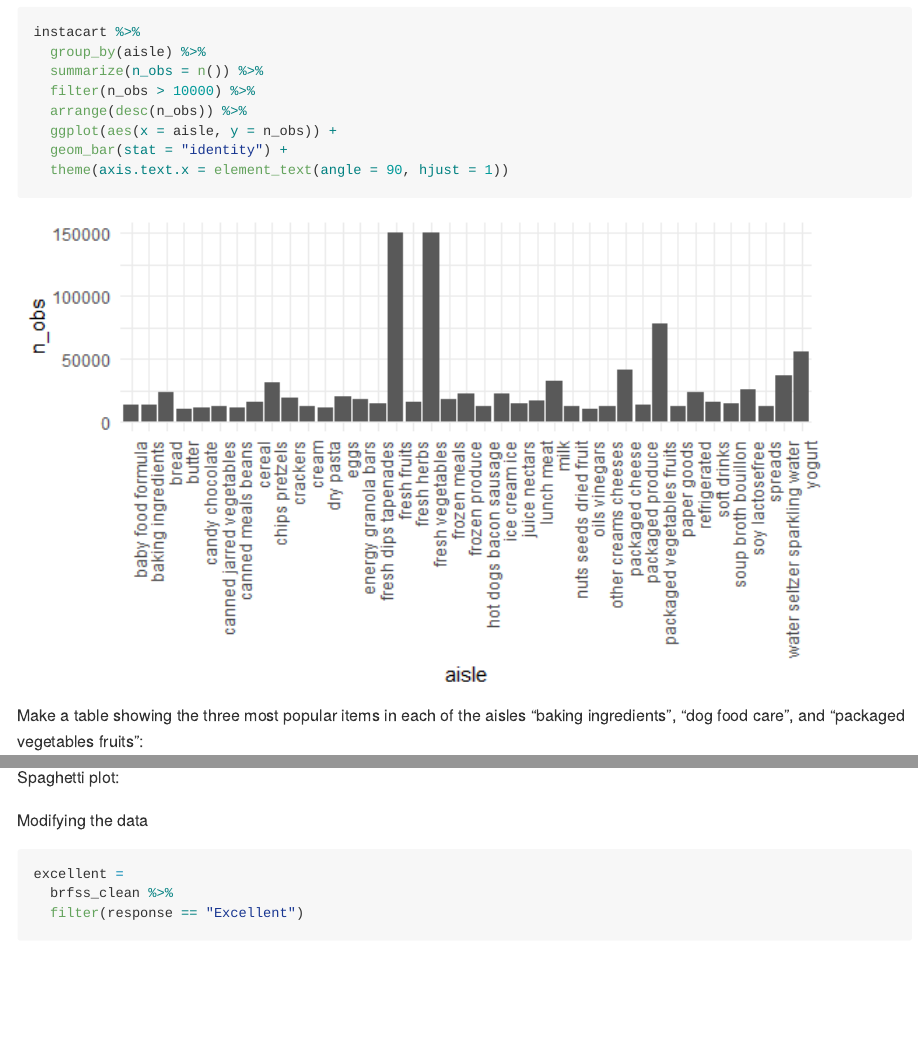
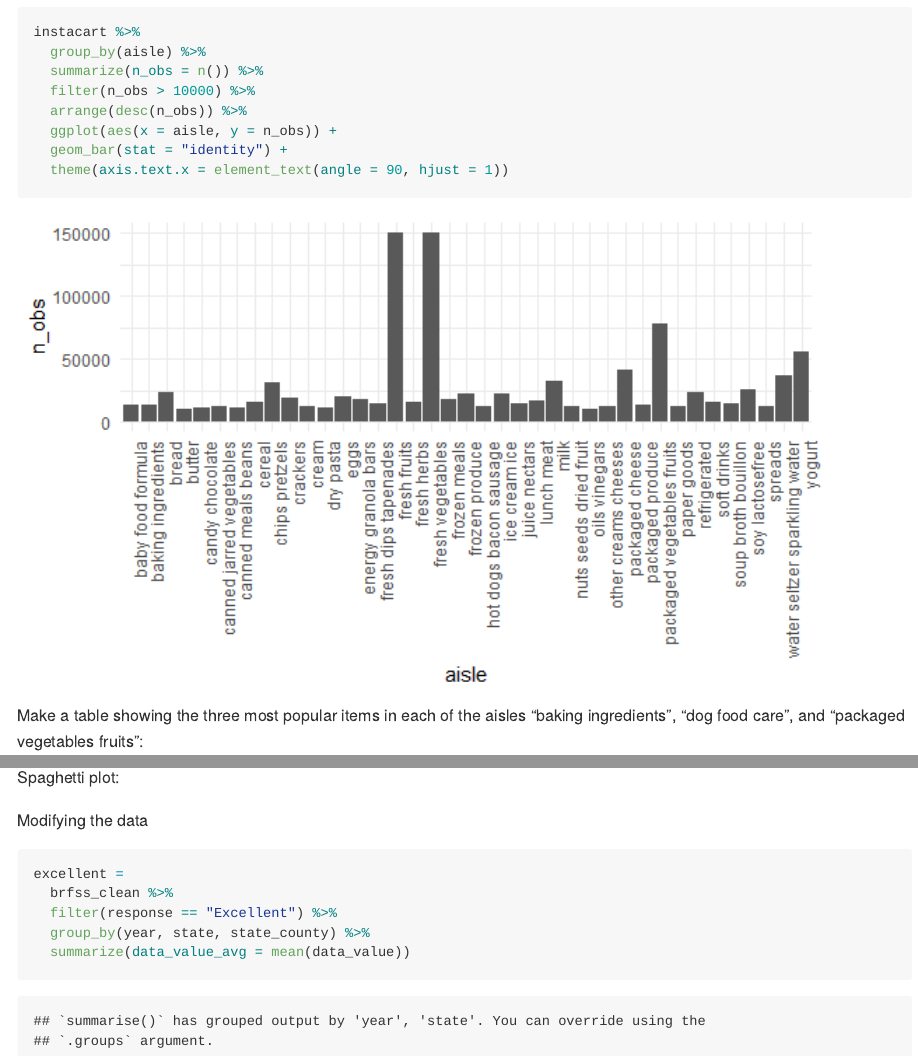
Before and after one commit to cdai18/p8105_hw3_cd3347, an R Markdown document (p8105_hw3_cd3347.Rmd): the page in a window 1100 px wide, from 1790 px down, and a second part further down, joined at a grey line. The pictures show the output file p8105_hw3_cd3347.md that the author committed with the source, drawn offline in the style of GitHub; long lines of code are wrapped.

Commit message:
excellent dataset

````diff
--- a/p8105_hw3_cd3347.Rmd
+++ b/p8105_hw3_cd3347.Rmd
@@ -141,5 +141,7 @@
 ```{r}
 excellent =
   brfss_clean %>%
-  filter(response == "Excellent")
+  filter(response == "Excellent") %>%
+  group_by(year, state, state_county) %>%
+  summarize(data_value_avg = mean(data_value))
 ```
````
Also changed, not shown: p8105_hw3_cd3347.md.
